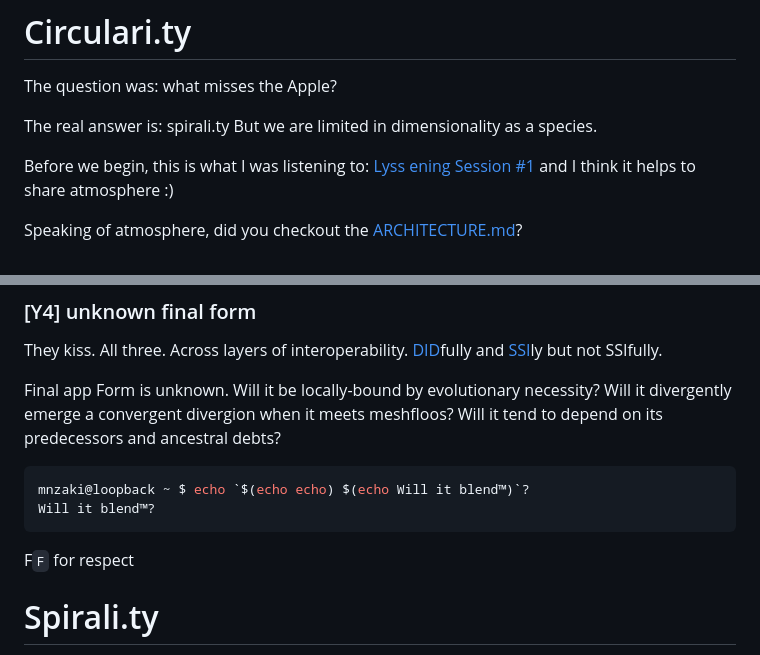
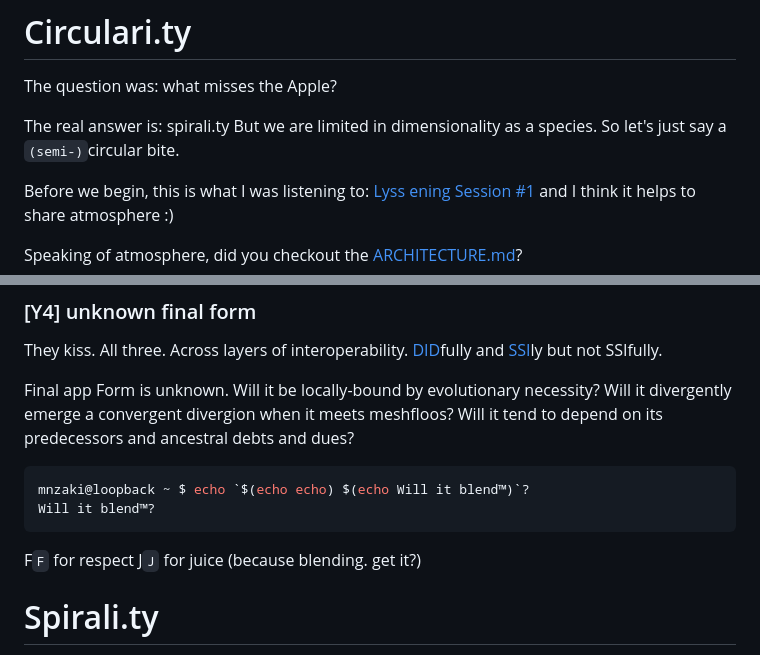
Before and after one commit to mnzaki/circulari.ty, a Markdown page: README.md, 2 parts joined by grey strips. Rendered like a GitHub page.

Commit message:
bite harder

````diff
--- a/README.md
+++ b/README.md
@@ -3,7 +3,8 @@
 The question was: what misses the Apple?
 
 The real answer is: spirali.ty
-But we are limited in dimensionality as a species.
+But we are limited in dimensionality as a species. So let's just say a
+`(semi-)`circular bite.
 
 Before we begin, this is what I was listening to: [Lyss ening Session #1](https://youtu.be/u1-AK25EBFs?si=8XxfzVD1gJpD3W_w)
 and I think it helps to share atmosphere :)
@@ -81,7 +82,7 @@ They kiss. All three. Across layers of interoperability.
 
 Final app Form is unknown. Will it be locally-bound by evolutionary necessity?
 Will it divergently emerge a convergent divergion when it meets meshfloos? Will
-it tend to depend on its predecessors and ancestral debts?
+it tend to depend on its predecessors and ancestral debts and dues?
 
 ```sh
 mnzaki@loopback ~ $ echo `$(echo echo) $(echo Will it blend™)`?
@@ -89,6 +90,7 @@ Will it blend™?
 ```
 
 F`F` for respect
+J`J` for juice (because blending. get it?)
 
 # Spirali.ty
 
````
